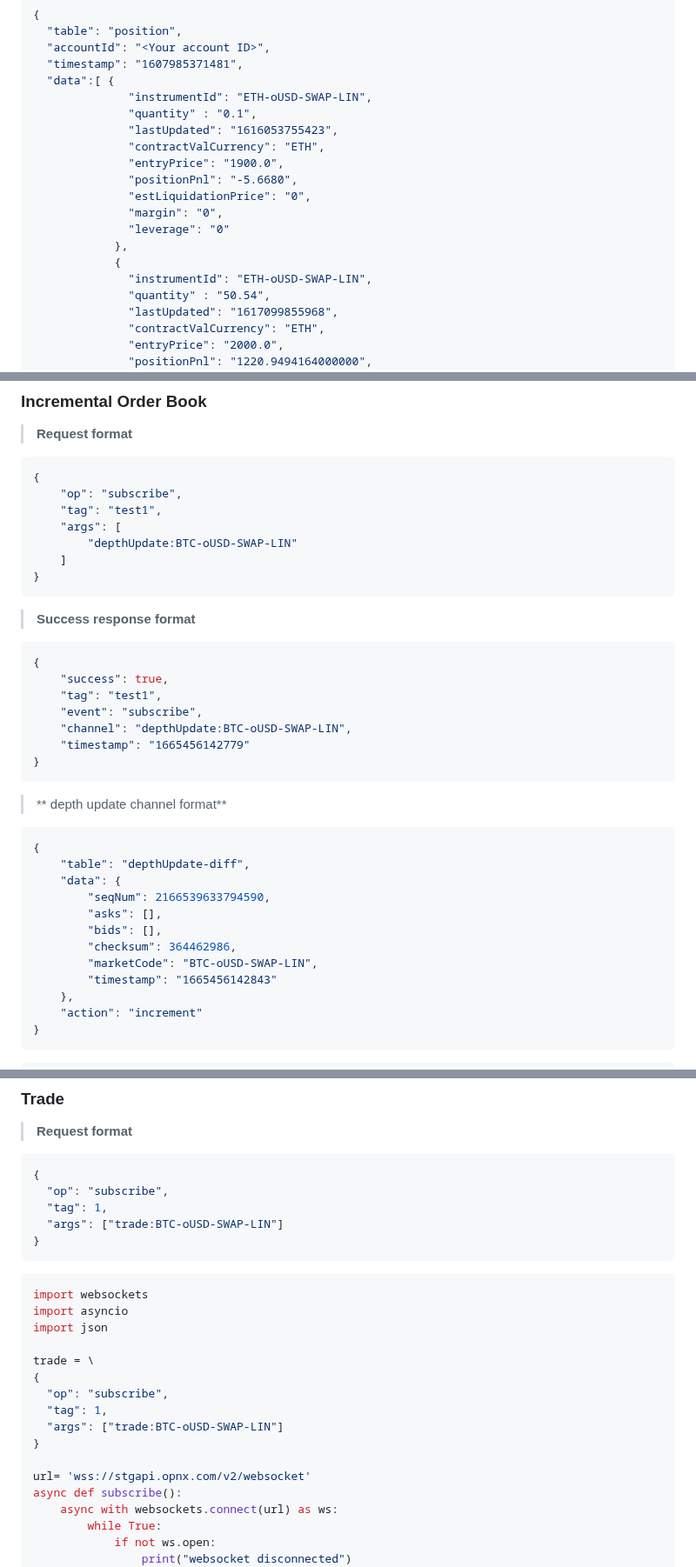
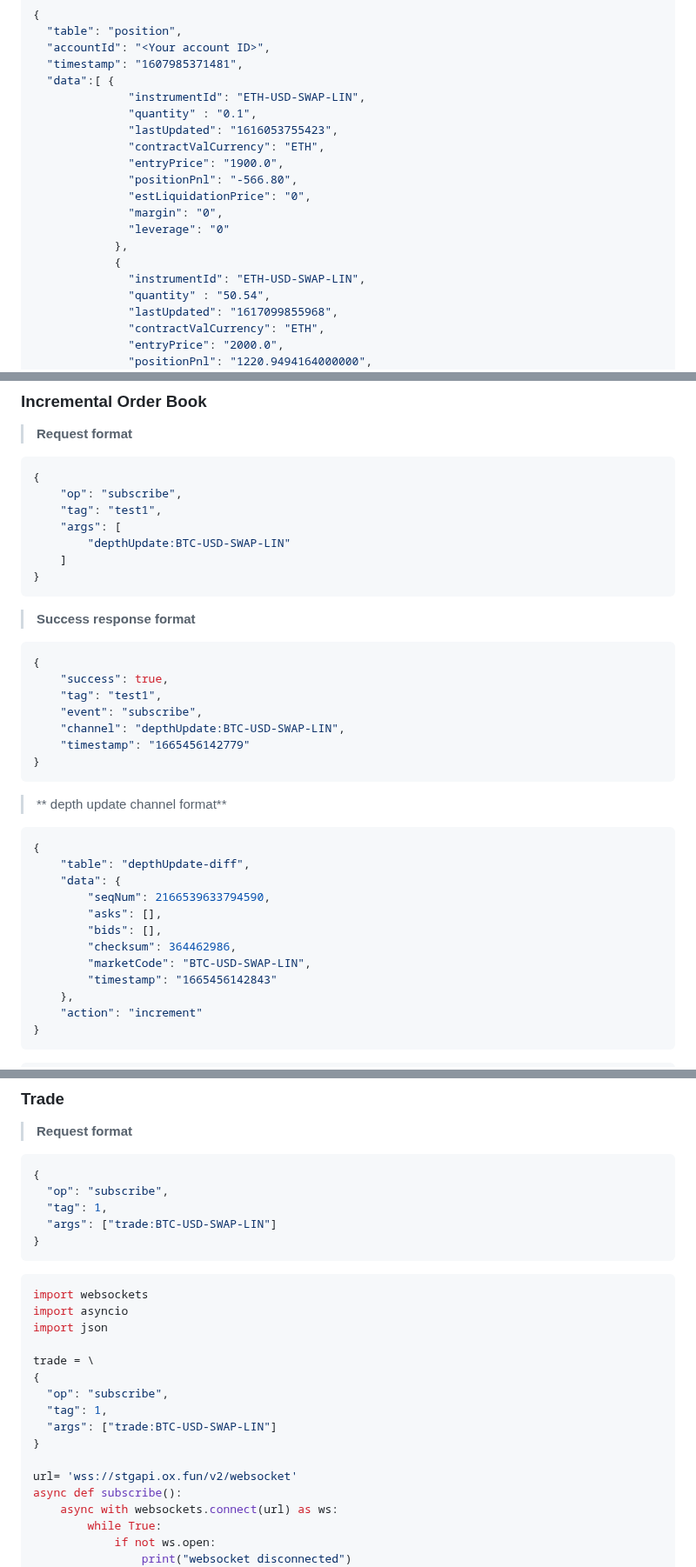
Before and after one commit to oxfun-github/oxfun-exchange-docs, a Markdown page: source/includes/_v2_websocket.md, 3 parts joined by grey strips. Shown at 87% size. Rendered like a GitHub page.

````diff
--- a/source/includes/_v2_websocket.md
+++ b/source/includes/_v2_websocket.md
@@ -1997,18 +1997,18 @@ asyncio.get_event_loop().run_until_complete(subscribe())
   "accountId": "<Your account ID>",
   "timestamp": "1607985371481",
   "data":[ {
-              "instrumentId": "ETH-oUSD-SWAP-LIN",
+              "instrumentId": "ETH-USD-SWAP-LIN",
               "quantity" : "0.1",
               "lastUpdated": "1616053755423",
               "contractValCurrency": "ETH",
               "entryPrice": "1900.0",
-              "positionPnl": "-5.6680",
+              "positionPnl": "-566.80",
               "estLiquidationPrice": "0",
               "margin": "0",
               "leverage": "0"
             },
             {
-              "instrumentId": "ETH-oUSD-SWAP-LIN",
+              "instrumentId": "ETH-USD-SWAP-LIN",
               "quantity" : "50.54",
               "lastUpdated": "1617099855968",
               "contractValCurrency": "ETH",
@@ -2882,7 +2882,7 @@ action| STRING |  |
     "op": "subscribe",
     "tag": "test1",
     "args": [
-        "depthUpdate:BTC-oUSD-SWAP-LIN"
+        "depthUpdate:BTC-USD-SWAP-LIN"
     ]
 }
 ```
@@ -2894,7 +2894,7 @@ action| STRING |  |
     "success": true,
     "tag": "test1",
     "event": "subscribe",
-    "channel": "depthUpdate:BTC-oUSD-SWAP-LIN",
+    "channel": "depthUpdate:BTC-USD-SWAP-LIN",
     "timestamp": "1665456142779"
 }
 ```
@@ -2909,7 +2909,7 @@ action| STRING |  |
         "asks": [],
         "bids": [],
         "checksum": 364462986,
-        "marketCode": "BTC-oUSD-SWAP-LIN",
+        "marketCode": "BTC-USD-SWAP-LIN",
         "timestamp": "1665456142843"
     },
     "action": "increment"
@@ -3059,7 +3059,7 @@ timestamp| STRING | Millisecond timestamp |
 {
   "op": "subscribe",
   "tag": 1,
-  "args": ["trade:BTC-oUSD-SWAP-LIN"]
+  "args": ["trade:BTC-USD-SWAP-LIN"]
 }
 ```
 ```python
@@ -3071,10 +3071,10 @@ trade = \
 {
   "op": "subscribe",
   "tag": 1,
-  "args": ["trade:BTC-oUSD-SWAP-LIN"]
-}
-
-url= 'wss://stgapi.opnx.com/v2/websocket'
+  "args": ["trade:BTC-USD-SWAP-LIN"]
+}
+
+url= 'wss://stgapi.ox.fun/v2/websocket'
 async def subscribe():
     async with websockets.connect(url) as ws:
         while True:
````
Also changed, not shown: other parts of source/includes/_v2_websocket.md (+120 -120 lines).
